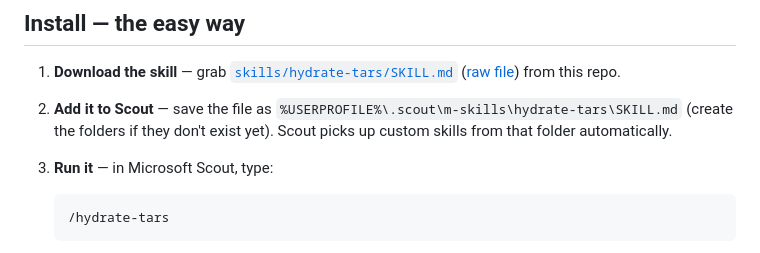
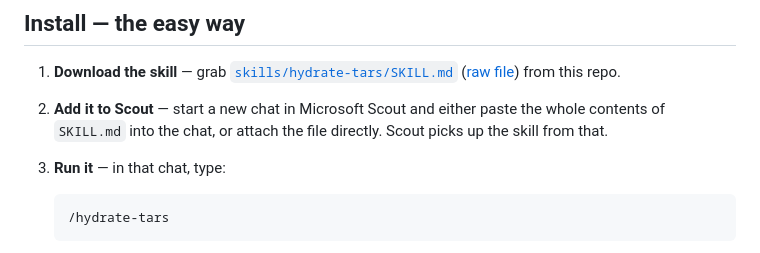
Before and after one commit to daboostr/Microsoft-Clippy-2.OOHRAH, a Markdown page: README.md, the part around the change. GitHub-like rendering.

Commit message:
fix: correct skill-install step -- paste/attach in a new Scout chat, not a file-drop
Step 2 said to save SKILL.md to a specific m-skills folder path. That's not how a
new user actually installs a custom skill into Scout -- the real flow is: start a
new chat, paste the SKILL.md contents (or attach the file), and Scout picks it up
from there.

Co-authored-by: Copilot <223556219+Copilot@users.noreply.github.com>

````diff
--- a/README.md
+++ b/README.md
@@ -99,10 +99,10 @@ so you don't have to.
    [`skills/hydrate-tars/SKILL.md`](skills/hydrate-tars/SKILL.md)
    ([raw file](https://raw.githubusercontent.com/daboostr/Microsoft-Clippy-2.OOHRAH/main/skills/hydrate-tars/SKILL.md))
    from this repo.
-2. **Add it to Scout** — save the file as
-   `%USERPROFILE%\.scout\m-skills\hydrate-tars\SKILL.md` (create the folders if they don't
-   exist yet). Scout picks up custom skills from that folder automatically.
-3. **Run it** — in Microsoft Scout, type:
+2. **Add it to Scout** — start a new chat in Microsoft Scout and either paste the whole
+   contents of `SKILL.md` into the chat, or attach the file directly. Scout picks up the
+   skill from that.
+3. **Run it** — in that chat, type:
 
    ```
    /hydrate-tars
````
